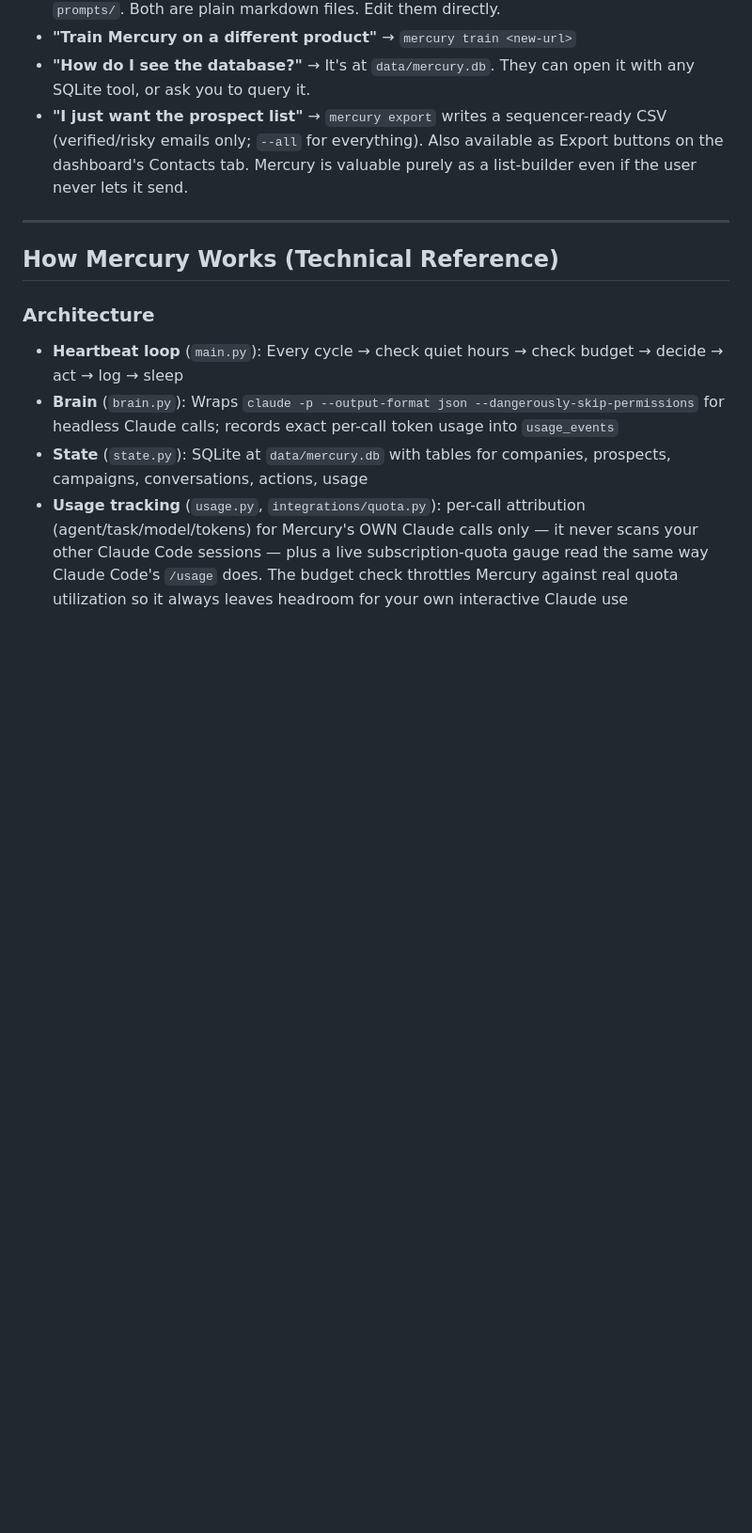
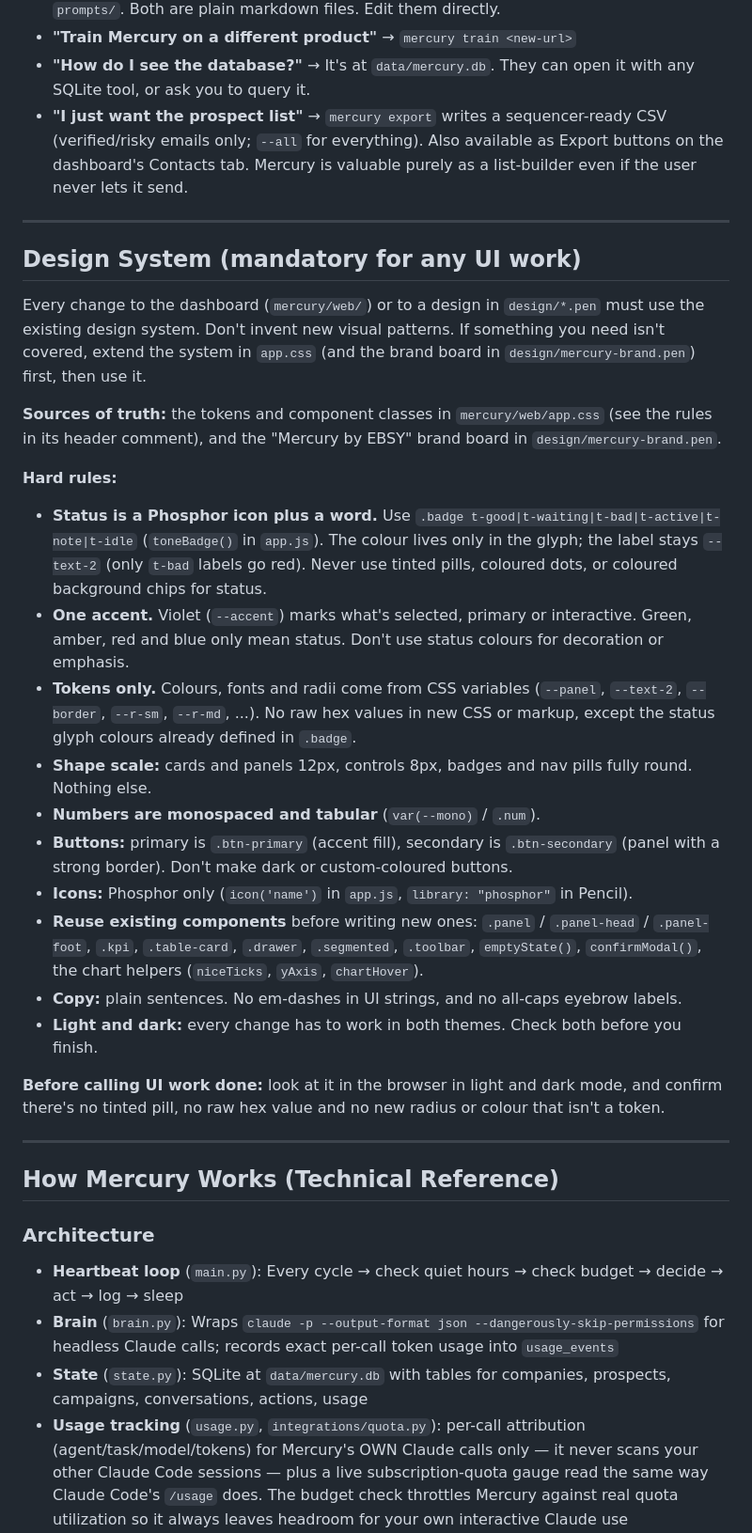
Before and after one commit to EBSY-DEV/MERCURY-AGENT, a Markdown page: CLAUDE.md, the part around the change. Shown at 94% size. Rendered like a GitHub page; blank space fills up the shorter version.

Commit message:
Add agent-wide design system rules

```diff
--- a/CLAUDE.md
+++ b/CLAUDE.md
@@ -244,6 +244,28 @@ Users will come back with questions and tasks. Common ones:
 
 ---
 
+## Design System (mandatory for any UI work)
+
+Every change to the dashboard (`mercury/web/`) or to a design in `design/*.pen` must use the existing design system. Don't invent new visual patterns. If something you need isn't covered, extend the system in `app.css` (and the brand board in `design/mercury-brand.pen`) first, then use it.
+
+**Sources of truth:** the tokens and component classes in `mercury/web/app.css` (see the rules in its header comment), and the "Mercury by EBSY" brand board in `design/mercury-brand.pen`.
+
+**Hard rules:**
+- **Status is a Phosphor icon plus a word.** Use `.badge t-good|t-waiting|t-bad|t-active|t-note|t-idle` (`toneBadge()` in `app.js`). The colour lives only in the glyph; the label stays `--text-2` (only `t-bad` labels go red). Never use tinted pills, coloured dots, or coloured background chips for status.
+- **One accent.** Violet (`--accent`) marks what's selected, primary or interactive. Green, amber, red and blue only mean status. Don't use status colours for decoration or emphasis.
+- **Tokens only.** Colours, fonts and radii come from CSS variables (`--panel`, `--text-2`, `--border`, `--r-sm`, `--r-md`, ...). No raw hex values in new CSS or markup, except the status glyph colours already defined in `.badge`.
+- **Shape scale:** cards and panels 12px, controls 8px, badges and nav pills fully round. Nothing else.
+- **Numbers are monospaced and tabular** (`var(--mono)` / `.num`).
+- **Buttons:** primary is `.btn-primary` (accent fill), secondary is `.btn-secondary` (panel with a strong border). Don't make dark or custom-coloured buttons.
+- **Icons:** Phosphor only (`icon('name')` in `app.js`, `library: "phosphor"` in Pencil).
+- **Reuse existing components** before writing new ones: `.panel` / `.panel-head` / `.panel-foot`, `.kpi`, `.table-card`, `.drawer`, `.segmented`, `.toolbar`, `emptyState()`, `confirmModal()`, the chart helpers (`niceTicks`, `yAxis`, `chartHover`).
+- **Copy:** plain sentences. No em-dashes in UI strings, and no all-caps eyebrow labels.
+- **Light and dark:** every change has to work in both themes. Check both before you finish.
+
+**Before calling UI work done:** look at it in the browser in light and dark mode, and confirm there's no tinted pill, no raw hex value and no new radius or colour that isn't a token.
+
+---
+
 ## How Mercury Works (Technical Reference)
 
 ### Architecture
```
